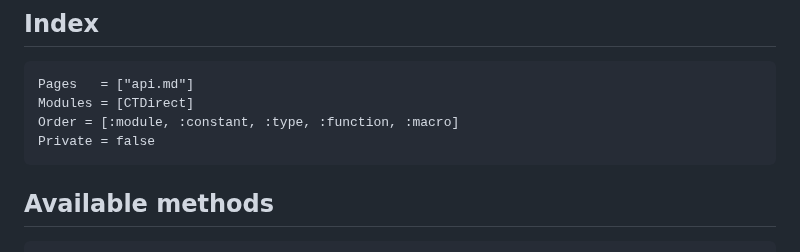
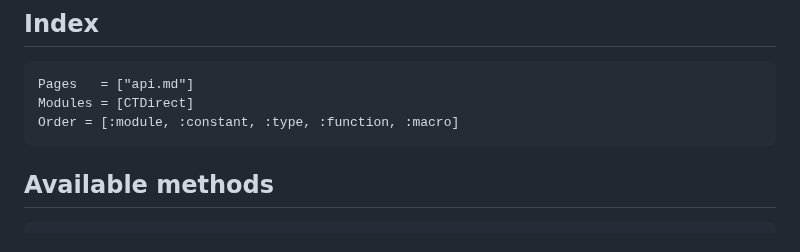
Before and after one commit to control-toolbox/CTDirect.jl, a Markdown page: docs/src/api.md, the part around the change. Rendered like a GitHub page.

````diff
--- a/docs/src/api.md
+++ b/docs/src/api.md
@@ -6,7 +6,6 @@
 Pages   = ["api.md"]
 Modules = [CTDirect]
 Order = [:module, :constant, :type, :function, :macro]
-Private = false
 ```
 
 ## Available methods
````
Also changed, not shown: docs/src/api-ctbase.md (+0 -1 lines), docs/src/optimization.md (deleted, +0 -2 lines), docs/src/rk.md (deleted, +0 -2 lines), docs/src/solve-options.md (deleted, +0 -4 lines), docs/src/tutorial.md (added, +129 -0 lines), docs/src/assets/goddard.png (added), 7 other files.
